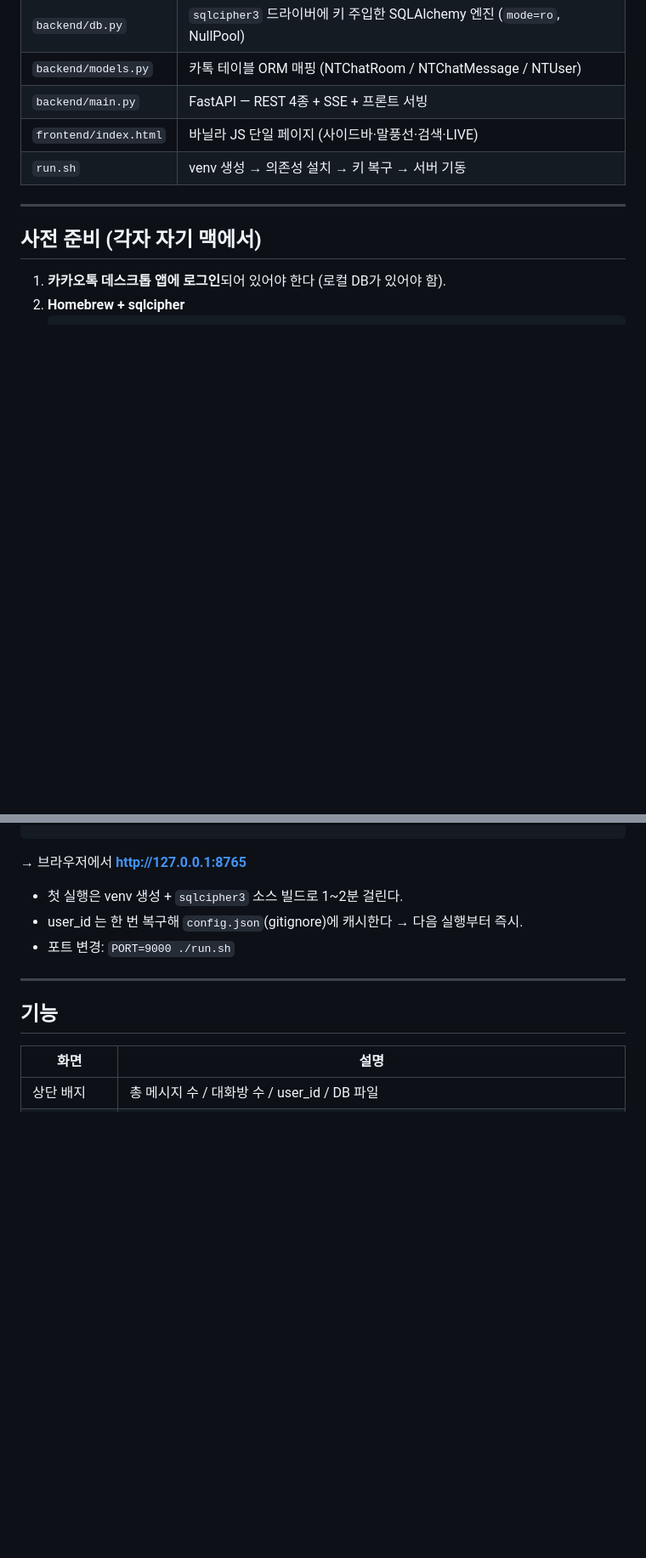
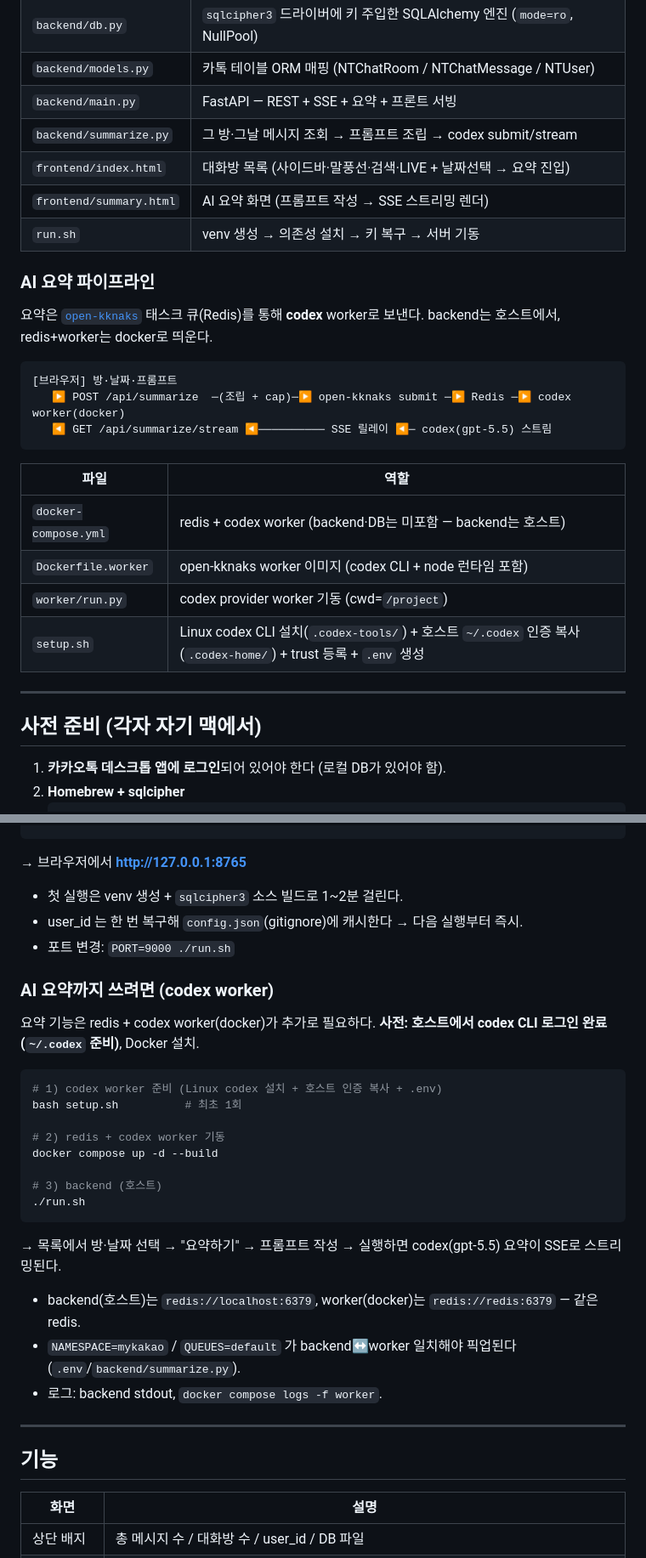
Before and after one commit to kknaksss/mykakao, a Markdown page: README.md, 2 parts joined by grey strips. Shown at 85% size. GitHub-like rendering; blank space fills up the shorter version.

Commit message:
docs(mykakao): README에 AI 요약 기능 반영 (codex worker + 2뷰 + summarize API)
Co-Authored-By: Claude Opus 4.8 (1M context) <noreply@anthropic.com>

````diff
--- a/README.md
+++ b/README.md
@@ -22,9 +22,28 @@ plist (user_id 복구: SHA512 preimage) ─┼─▶ 키 유도(PBKDF2) ─▶ s
 | `backend/extract.py` | device UUID + user_id 복구 + 키 유도 (전부 자체 구현) |
 | `backend/db.py` | `sqlcipher3` 드라이버에 키 주입한 SQLAlchemy 엔진 (`mode=ro`, NullPool) |
 | `backend/models.py` | 카톡 테이블 ORM 매핑 (NTChatRoom / NTChatMessage / NTUser) |
-| `backend/main.py` | FastAPI — REST 4종 + SSE + 프론트 서빙 |
-| `frontend/index.html` | 바닐라 JS 단일 페이지 (사이드바·말풍선·검색·LIVE) |
+| `backend/main.py` | FastAPI — REST + SSE + 요약 + 프론트 서빙 |
+| `backend/summarize.py` | 그 방·그날 메시지 조회 → 프롬프트 조립 → codex submit/stream |
+| `frontend/index.html` | 대화방 목록 (사이드바·말풍선·검색·LIVE + 날짜선택 → 요약 진입) |
+| `frontend/summary.html` | AI 요약 화면 (프롬프트 작성 → SSE 스트리밍 렌더) |
 | `run.sh` | venv 생성 → 의존성 설치 → 키 복구 → 서버 기동 |
+
+### AI 요약 파이프라인
+
+요약은 [`open-kknaks`](https://github.com/kknaksss/open_kknaks) 태스크 큐(Redis)를 통해 **codex** worker로 보낸다. backend는 호스트에서, redis+worker는 docker로 띄운다.
+
+```
+[브라우저] 방·날짜·프롬프트
+   ▶ POST /api/summarize  ─(조립 + cap)─▶ open-kknaks submit ─▶ Redis ─▶ codex worker(docker)
+   ◀ GET /api/summarize/stream ◀────────── SSE 릴레이 ◀─ codex(gpt-5.5) 스트림
+```
+
+| 파일 | 역할 |
+|---|---|
+| `docker-compose.yml` | redis + codex worker (backend·DB는 미포함 — backend는 호스트) |
+| `Dockerfile.worker` | open-kknaks worker 이미지 (codex CLI + node 런타임 포함) |
+| `worker/run.py` | codex provider worker 기동 (cwd=`/project`) |
+| `setup.sh` | Linux codex CLI 설치(`.codex-tools/`) + 호스트 `~/.codex` 인증 복사(`.codex-home/`) + trust 등록 + `.env` 생성 |
 
 ---
 
@@ -59,6 +78,27 @@ cd mykakao
 - user_id 는 한 번 복구해 `config.json`(gitignore)에 캐시한다 → 다음 실행부터 즉시.
 - 포트 변경: `PORT=9000 ./run.sh`
 
+### AI 요약까지 쓰려면 (codex worker)
+
+요약 기능은 redis + codex worker(docker)가 추가로 필요하다. **사전: 호스트에서 codex CLI 로그인 완료(`~/.codex` 준비)**, Docker 설치.
+
+```bash
+# 1) codex worker 준비 (Linux codex 설치 + 호스트 인증 복사 + .env)
+bash setup.sh          # 최초 1회
+
+# 2) redis + codex worker 기동
+docker compose up -d --build
+
+# 3) backend (호스트)
+./run.sh
+```
+
+→ 목록에서 방·날짜 선택 → "요약하기" → 프롬프트 작성 → 실행하면 codex(gpt-5.5) 요약이 SSE로 스트리밍된다.
+
+- backend(호스트)는 `redis://localhost:6379`, worker(docker)는 `redis://redis:6379` — 같은 redis.
+- `NAMESPACE=mykakao` / `QUEUES=default` 가 backend↔worker 일치해야 픽업된다(`.env`/`backend/summarize.py`).
+- 로그: backend stdout, `docker compose logs -f worker`.
+
 ---
 
 ## 기능
````
Also changed, not shown: other parts of README.md (+8 -2 lines).
